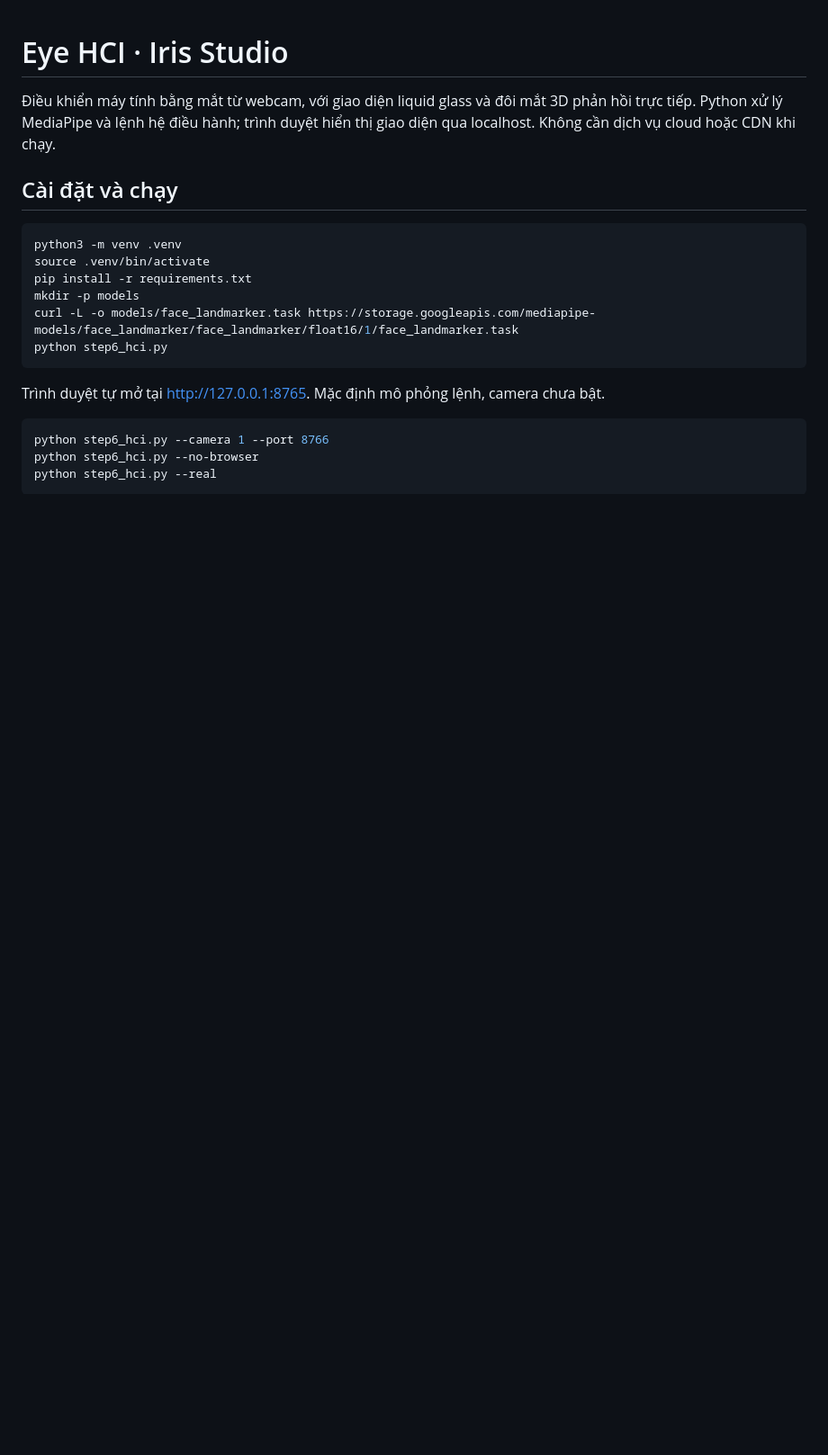
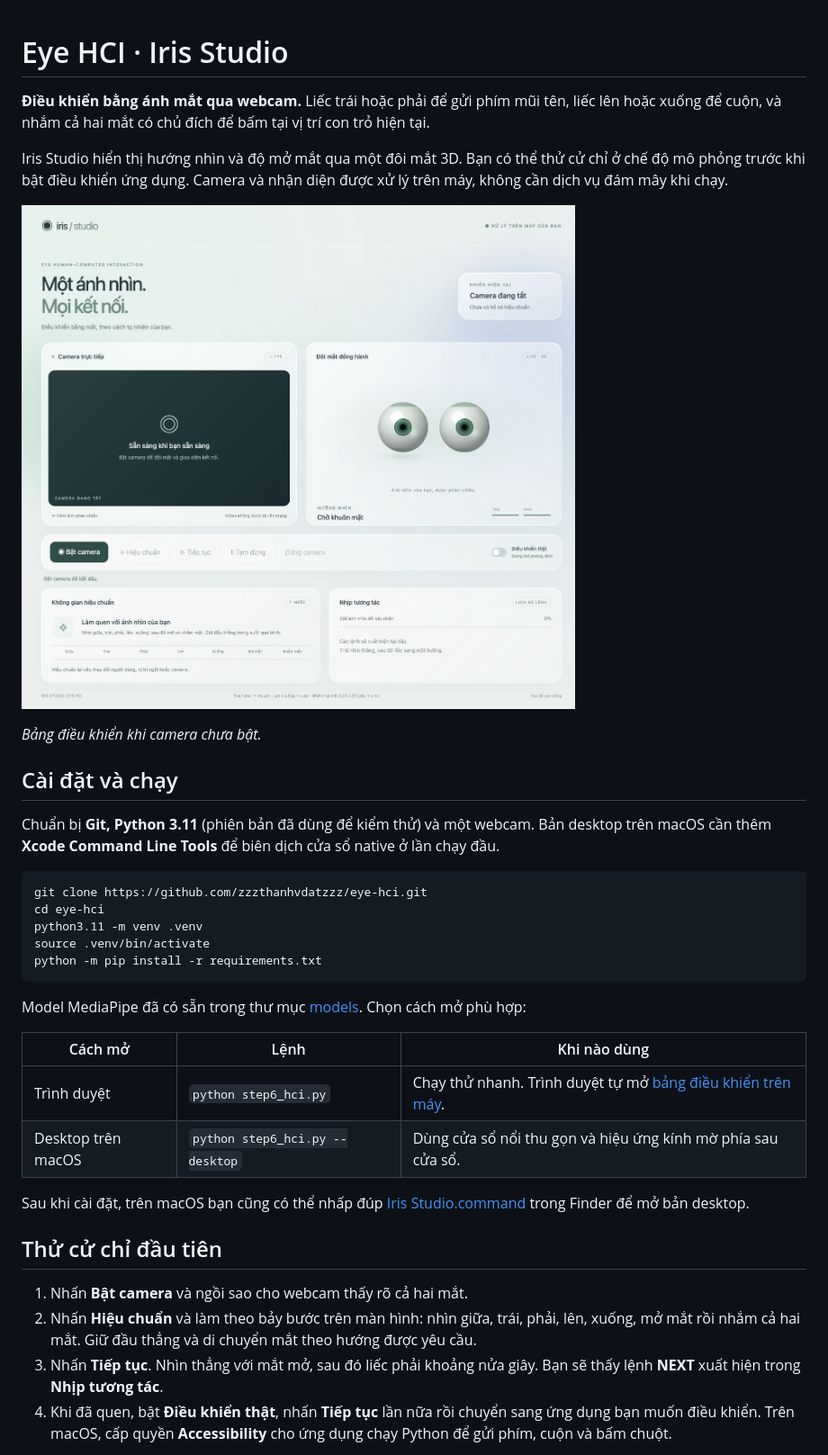
Before and after one commit to zzzthanhvdatzzz/eye-hci, a Markdown page: README.md, the part around one of its changes. Shown at 90% size. GitHub-like rendering; pictures changed too: docs/interface.png (added); blank space fills up the shorter version.

````diff
--- a/README.md
+++ b/README.md
@@ -1,21 +1,38 @@
 # Eye HCI · Iris Studio
 
-Điều khiển máy tính bằng mắt từ webcam, với giao diện liquid glass và đôi mắt 3D phản hồi trực tiếp. Python xử lý MediaPipe và lệnh hệ điều hành; trình duyệt hiển thị giao diện qua localhost. Không cần dịch vụ cloud hoặc CDN khi chạy.
+**Điều khiển bằng ánh mắt qua webcam.** Liếc trái hoặc phải để gửi phím mũi tên, liếc lên hoặc xuống để cuộn, và nhắm cả hai mắt có chủ đích để bấm tại vị trí con trỏ hiện tại.
+
+Iris Studio hiển thị hướng nhìn và độ mở mắt qua một đôi mắt 3D. Bạn có thể thử cử chỉ ở chế độ mô phỏng trước khi bật điều khiển ứng dụng. Camera và nhận diện được xử lý trên máy, không cần dịch vụ đám mây khi chạy.
+
+![Bảng điều khiển Iris Studio với khung camera, mắt 3D và khu vực hiệu chuẩn](docs/interface.png)
+
+*Bảng điều khiển khi camera chưa bật.*
 
 ## Cài đặt và chạy
 
-```sh
-python3 -m venv .venv
+Chuẩn bị **Git, Python 3.11** (phiên bản đã dùng để kiểm thử) và một webcam. Bản desktop trên macOS cần thêm **Xcode Command Line Tools** để biên dịch cửa sổ native ở lần chạy đầu.
+
+```bash
+git clone https://github.com/zzzthanhvdatzzz/eye-hci.git
+cd eye-hci
+python3.11 -m venv .venv
 source .venv/bin/activate
-pip install -r requirements.txt
-mkdir -p models
-curl -L -o models/face_landmarker.task https://storage.googleapis.com/mediapipe-models/face_landmarker/face_landmarker/float16/1/face_landmarker.task
-python step6_hci.py
+python -m pip install -r requirements.txt
 ```
 
-Trình duyệt tự mở tại http://127.0.0.1:8765. Mặc định mô phỏng lệnh, camera chưa bật.
+Model MediaPipe đã có sẵn trong thư mục [models](models/). Chọn cách mở phù hợp:
 
-```sh
-python step6_hci.py --camera 1 --port 8766
-python step6_hci.py --no-browser
-python step6_hci.py --real
+| Cách mở | Lệnh | Khi nào dùng |
+| --- | --- | --- |
+| Trình duyệt | `python step6_hci.py` | Chạy thử nhanh. Trình duyệt tự mở [bảng điều khiển trên máy](http://127.0.0.1:8765/). |
+| Desktop trên macOS | `python step6_hci.py --desktop` | Dùng cửa sổ nổi thu gọn và hiệu ứng kính mờ phía sau cửa sổ. |
+
+Sau khi cài đặt, trên macOS bạn cũng có thể nhấp đúp [Iris Studio.command](Iris%20Studio.command) trong Finder để mở bản desktop.
+
+## Thử cử chỉ đầu tiên
+
+1. Nhấn **Bật camera** và ngồi sao cho webcam thấy rõ cả hai mắt.
+2. Nhấn **Hiệu chuẩn** và làm theo bảy bước trên màn hình: nhìn giữa, trái, phải, lên, xuống, mở mắt rồi nhắm cả hai mắt. Giữ đầu thẳng và di chuyển mắt theo hướng được yêu cầu.
+3. Nhấn **Tiếp tục**. Nhìn thẳng với mắt mở, sau đó liếc phải khoảng nửa giây. Bạn sẽ thấy lệnh **NEXT** xuất hiện trong **Nhịp tương tác**.
+4. Khi đã quen, bật **Điều khiển thật**, nhấn **Tiếp tục** lần nữa rồi chuyển sang ứng dụng bạn muốn điều khiển. Trên macOS, cấp quyền **Accessibility** cho ứng dụng chạy Python để gửi phím, cuộn và bấm chuột.
+
````
Also changed, not shown: other parts of README.md (+47 -56 lines), docs/live-glass.png (added), docs/theme-dark.png (added).
